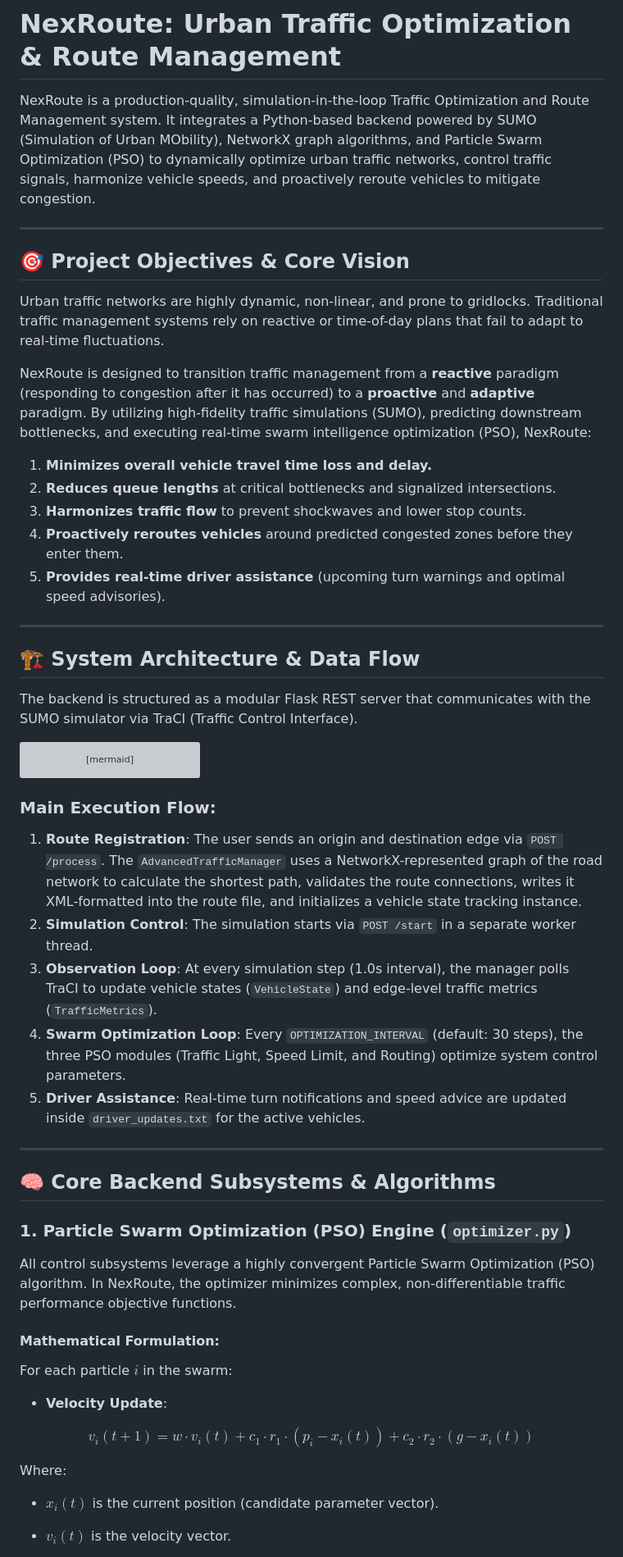
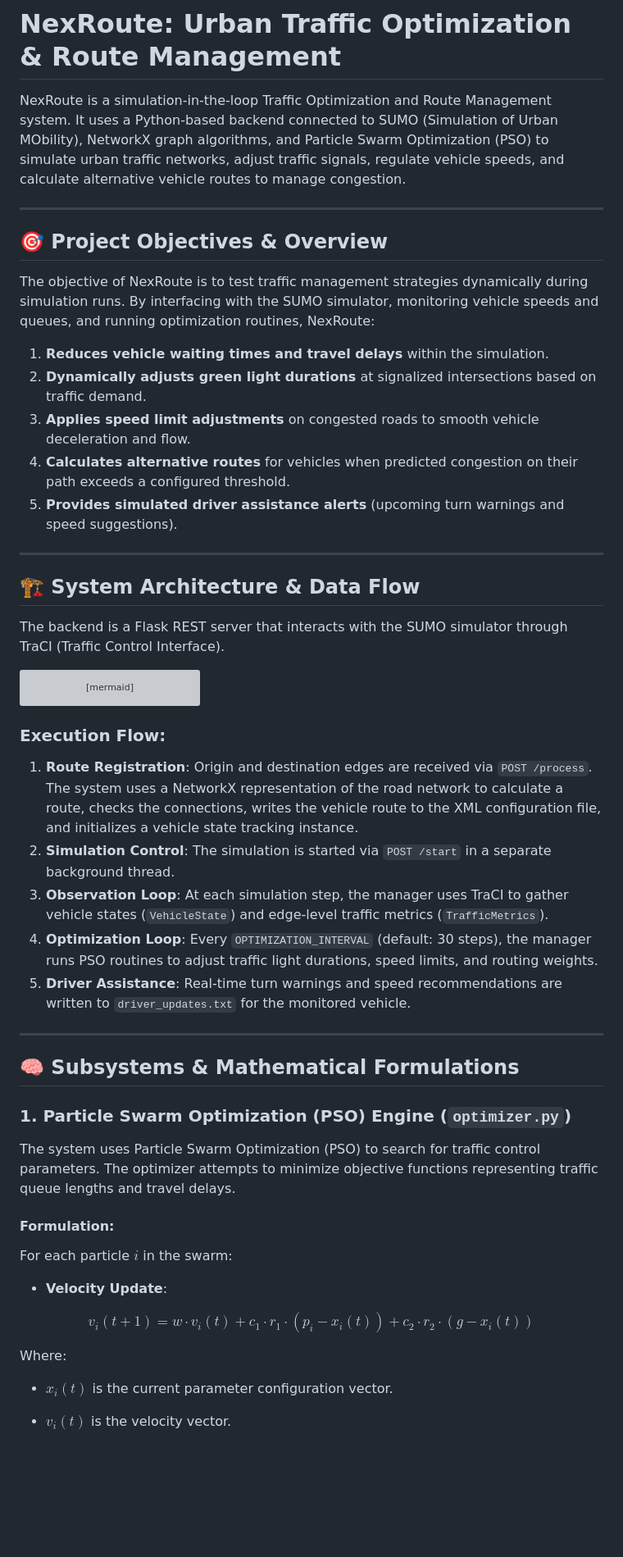
Before and after one commit to ghanashyam03/NexRoute, a Markdown page: README.md, the part around one of its changes. Shown at 82% size. Rendered like a GitHub page; blank space fills up the shorter version; grey boxes are pictures that could not be loaded.

Commit message:
docs: adjust README.md tone to be objective, descriptive, and genuine

````diff
--- a/README.md
+++ b/README.md
@@ -1,25 +1,23 @@
 # NexRoute: Urban Traffic Optimization & Route Management
 
-NexRoute is a production-quality, simulation-in-the-loop Traffic Optimization and Route Management system. It integrates a Python-based backend powered by SUMO (Simulation of Urban MObility), NetworkX graph algorithms, and Particle Swarm Optimization (PSO) to dynamically optimize urban traffic networks, control traffic signals, harmonize vehicle speeds, and proactively reroute vehicles to mitigate congestion.
+NexRoute is a simulation-in-the-loop Traffic Optimization and Route Management system. It uses a Python-based backend connected to SUMO (Simulation of Urban MObility), NetworkX graph algorithms, and Particle Swarm Optimization (PSO) to simulate urban traffic networks, adjust traffic signals, regulate vehicle speeds, and calculate alternative vehicle routes to manage congestion.
 
 ---
 
-## 🎯 Project Objectives & Core Vision
+## 🎯 Project Objectives & Overview
 
-Urban traffic networks are highly dynamic, non-linear, and prone to gridlocks. Traditional traffic management systems rely on reactive or time-of-day plans that fail to adapt to real-time fluctuations.
-
-NexRoute is designed to transition traffic management from a **reactive** paradigm (responding to congestion after it has occurred) to a **proactive** and **adaptive** paradigm. By utilizing high-fidelity traffic simulations (SUMO), predicting downstream bottlenecks, and executing real-time swarm intelligence optimization (PSO), NexRoute:
-1. **Minimizes overall vehicle travel time loss and delay.**
-2. **Reduces queue lengths** at critical bottlenecks and signalized intersections.
-3. **Harmonizes traffic flow** to prevent shockwaves and lower stop counts.
-4. **Proactively reroutes vehicles** around predicted congested zones before they enter them.
-5. **Provides real-time driver assistance** (upcoming turn warnings and optimal speed advisories).
+The objective of NexRoute is to test traffic management strategies dynamically during simulation runs. By interfacing with the SUMO simulator, monitoring vehicle speeds and queues, and running optimization routines, NexRoute:
+1. **Reduces vehicle waiting times and travel delays** within the simulation.
+2. **Dynamically adjusts green light durations** at signalized intersections based on traffic demand.
+3. **Applies speed limit adjustments** on congested roads to smooth vehicle deceleration and flow.
+4. **Calculates alternative routes** for vehicles when predicted congestion on their path exceeds a configured threshold.
+5. **Provides simulated driver assistance alerts** (upcoming turn warnings and speed suggestions).
 
 ---
 
 ## 🏗️ System Architecture & Data Flow
 
-The backend is structured as a modular Flask REST server that communicates with the SUMO simulator via TraCI (Traffic Control Interface).
+The backend is a Flask REST server that interacts with the SUMO simulator through TraCI (Traffic Control Interface).
 
 ```mermaid
 graph TD
@@ -42,21 +40,21 @@ graph TD
     B -->|Parse Updates| K
 ```
 
-### Main Execution Flow:
-1. **Route Registration**: The user sends an origin and destination edge via `POST /process`. The `AdvancedTrafficManager` uses a NetworkX-represented graph of the road network to calculate the shortest path, validates the route connections, writes it XML-formatted into the route file, and initializes a vehicle state tracking instance.
-2. **Simulation Control**: The simulation starts via `POST /start` in a separate worker thread.
-3. **Observation Loop**: At every simulation step (1.0s interval), the manager polls TraCI to update vehicle states (`VehicleState`) and edge-level traffic metrics (`TrafficMetrics`).
-4. **Swarm Optimization Loop**: Every `OPTIMIZATION_INTERVAL` (default: 30 steps), the three PSO modules (Traffic Light, Speed Limit, and Routing) optimize system control parameters.
-5. **Driver Assistance**: Real-time turn notifications and speed advice are updated inside `driver_updates.txt` for the active vehicles.
+### Execution Flow:
+1. **Route Registration**: Origin and destination edges are received via `POST /process`. The system uses a NetworkX representation of the road network to calculate a route, checks the connections, writes the vehicle route to the XML configuration file, and initializes a vehicle state tracking instance.
+2. **Simulation Control**: The simulation is started via `POST /start` in a separate background thread.
+3. **Observation Loop**: At each simulation step, the manager uses TraCI to gather vehicle states (`VehicleState`) and edge-level traffic metrics (`TrafficMetrics`).
+4. **Optimization Loop**: Every `OPTIMIZATION_INTERVAL` (default: 30 steps), the manager runs PSO routines to adjust traffic light durations, speed limits, and routing weights.
+5. **Driver Assistance**: Real-time turn warnings and speed recommendations are written to `driver_updates.txt` for the monitored vehicle.
 
 ---
 
-## 🧠 Core Backend Subsystems & Algorithms
+## 🧠 Subsystems & Mathematical Formulations
 
 ### 1. Particle Swarm Optimization (PSO) Engine (`optimizer.py`)
-All control subsystems leverage a highly convergent Particle Swarm Optimization (PSO) algorithm. In NexRoute, the optimizer minimizes complex, non-differentiable traffic performance objective functions.
+The system uses Particle Swarm Optimization (PSO) to search for traffic control parameters. The optimizer attempts to minimize objective functions representing traffic queue lengths and travel delays.
 
-#### Mathematical Formulation:
+#### Formulation:
 For each particle $i$ in the swarm:
 
 - **Velocity Update**:
@@ -64,5 +62,5 @@ For each particle $i$ in the swarm:
 $$v_i(t+1) = w \cdot v_i(t) + c_1 \cdot r_1 \cdot (p_i - x_i(t)) + c_2 \cdot r_2 \cdot (g - x_i(t))$$
 
 Where:
-- $x_i(t)$ is the current position (candidate parameter vector).
+- $x_i(t)$ is the current parameter configuration vector.
 - $v_i(t)$ is the velocity vector.
````
Also changed, not shown: other parts of README.md (+33 -36 lines).
